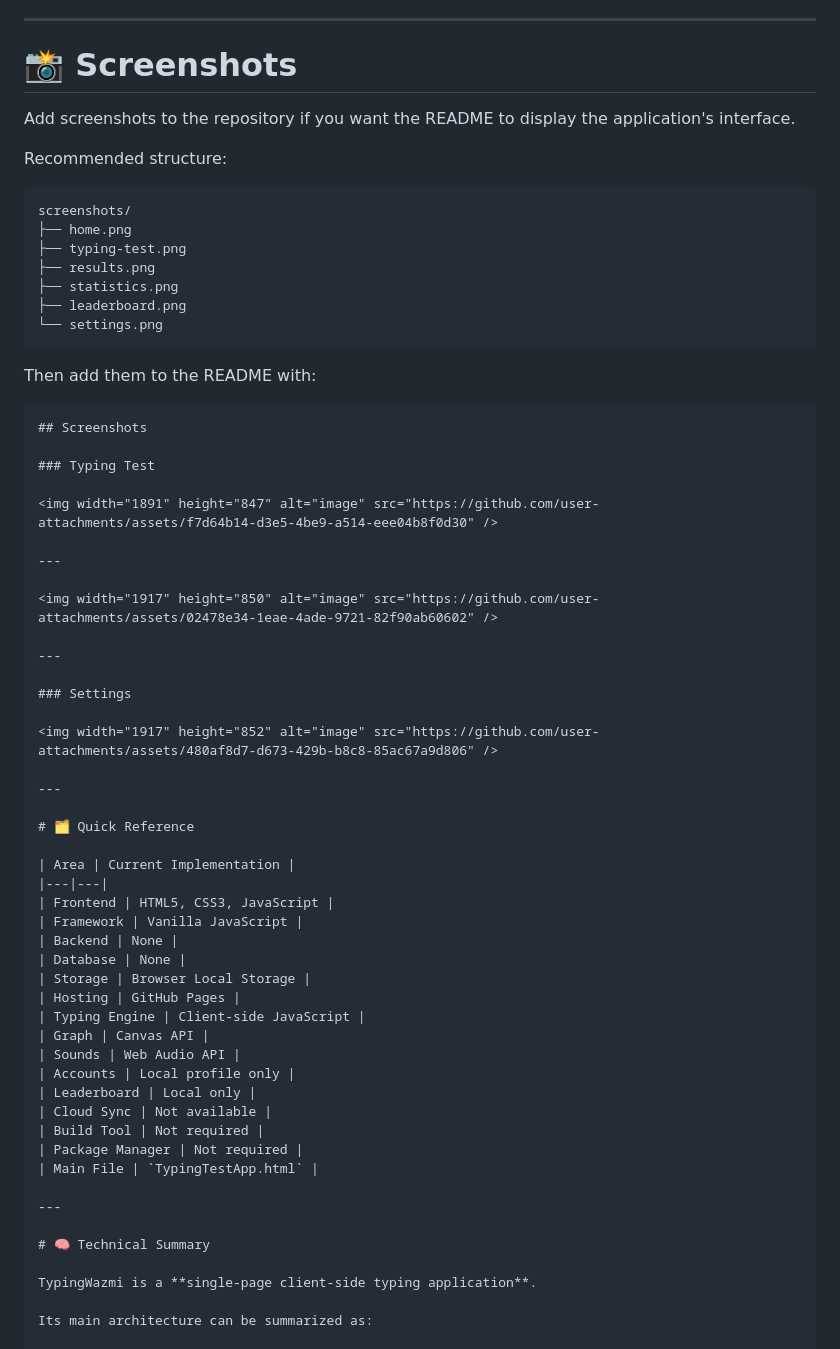
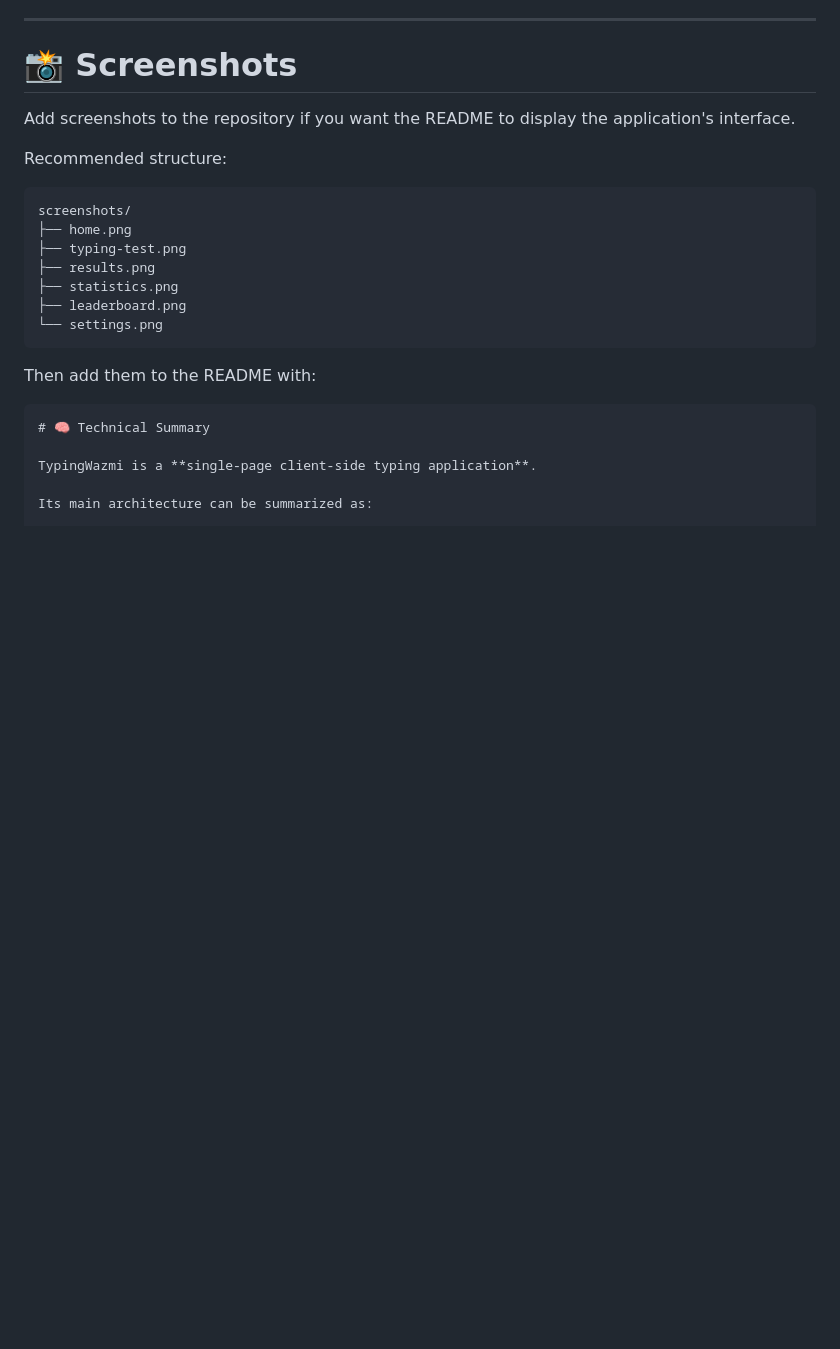
Before and after one commit to wazmiali/Typing-Test, a Markdown page: README.md, the part around one of its changes. Drawn GitHub-style; blank space fills up the shorter version.

````diff
--- a/README.md
+++ b/README.md
@@ -1340,46 +1359,6 @@ screenshots/
 Then add them to the README with:
 
 ```markdown
-## Screenshots
-
-### Typing Test
-
-<img width="1891" height="847" alt="image" src="https://github.com/user-attachments/assets/f7d64b14-d3e5-4be9-a514-eee04b8f0d30" />
-
----
-
-<img width="1917" height="850" alt="image" src="https://github.com/user-attachments/assets/02478e34-1eae-4ade-9721-82f90ab60602" />
-
----
-
-### Settings
-
-<img width="1917" height="852" alt="image" src="https://github.com/user-attachments/assets/480af8d7-d673-429b-b8c8-85ac67a9d806" />
-
----
-
-# 🗂️ Quick Reference
-
-| Area | Current Implementation |
-|---|---|
-| Frontend | HTML5, CSS3, JavaScript |
-| Framework | Vanilla JavaScript |
-| Backend | None |
-| Database | None |
-| Storage | Browser Local Storage |
-| Hosting | GitHub Pages |
-| Typing Engine | Client-side JavaScript |
-| Graph | Canvas API |
-| Sounds | Web Audio API |
-| Accounts | Local profile only |
-| Leaderboard | Local only |
-| Cloud Sync | Not available |
-| Build Tool | Not required |
-| Package Manager | Not required |
-| Main File | `TypingTestApp.html` |
-
----
-
 # 🧠 Technical Summary
 
 TypingWazmi is a **single-page client-side typing application**.
````
Also changed, not shown: other parts of README.md (+19 -0 lines).
